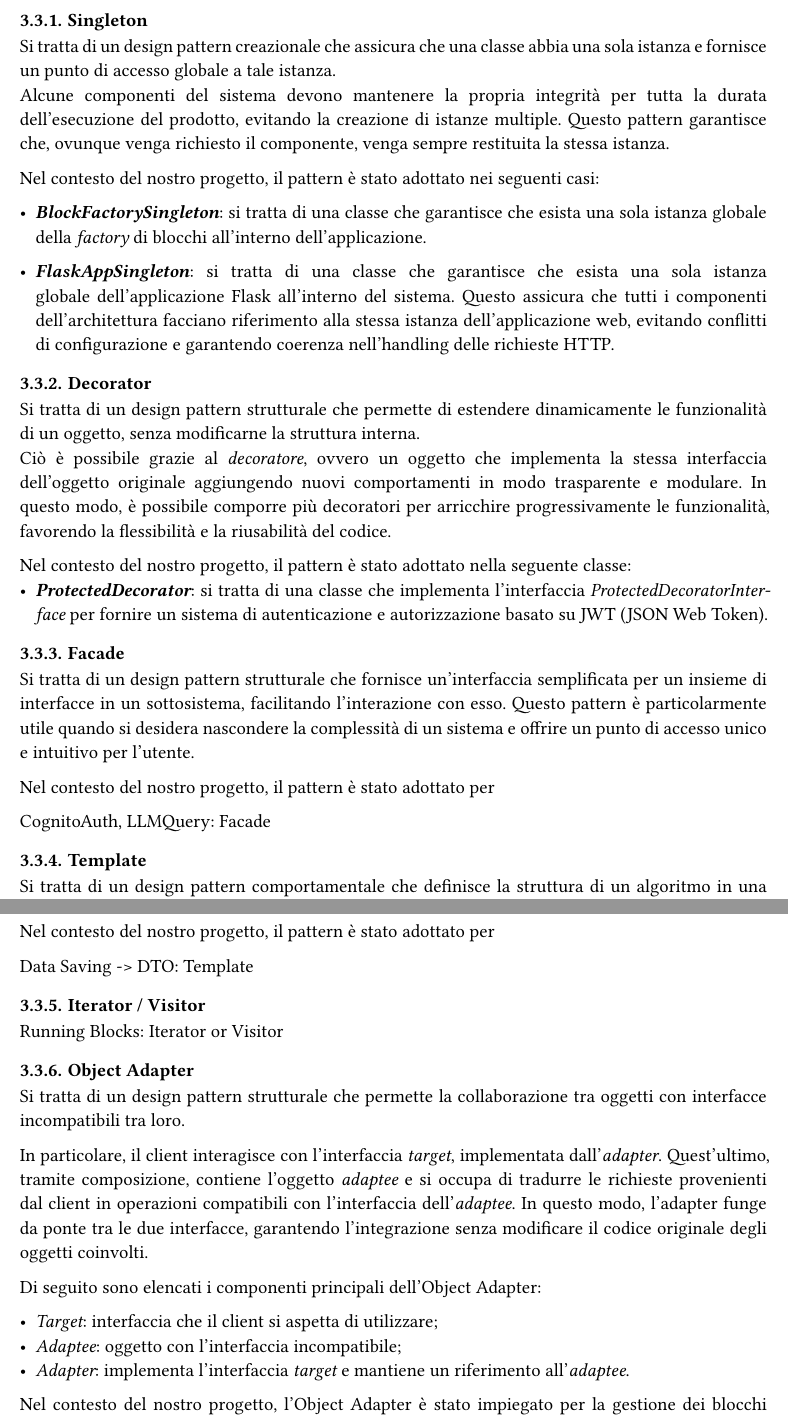
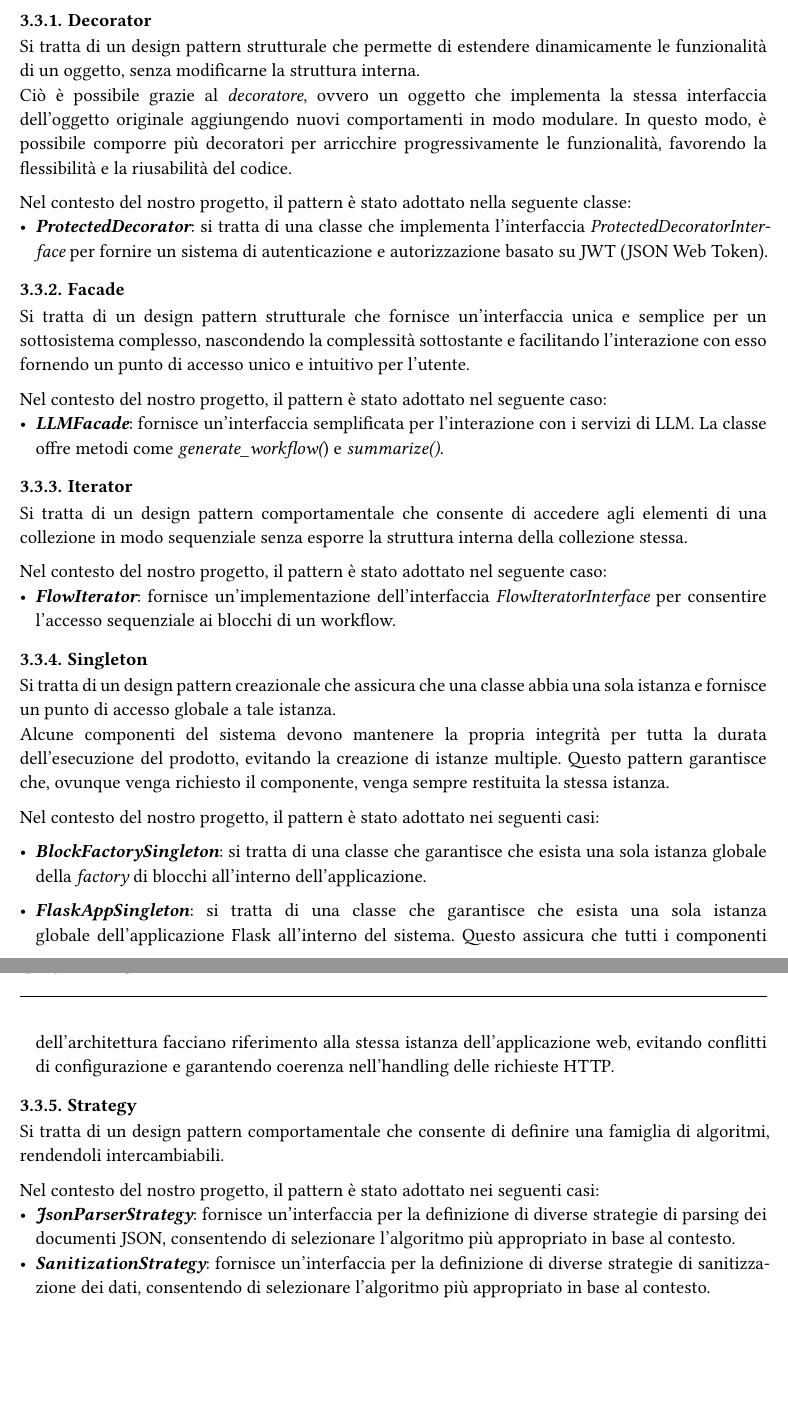
Before and after one commit to Sigma18Unipd/docs, a Typst document (3-PB/documentidiprogetto/specificatecnica_0.2.0.typ): two parts of pages 8 and 9 of 9, joined at a grey line, cut so that both start at the same text, the shorter picture padded with empty space. Compiled offline with Typst 0.15.

Commit message:
fix dei pattern

```diff
--- a/3-PB/documentidiprogetto/specificatecnica_0.2.0.typ
+++ b/3-PB/documentidiprogetto/specificatecnica_0.2.0.typ
@@ -200,3 +209,28 @@ L'intera infrastruttura si appoggia a AWS, che fornisce i servizi di hosting, ge
+Nel contesto del nostro progetto, il pattern è stato adottato nella seguente classe:
+- *_ProtectedDecorator_*: si tratta di una classe che implementa l'interfaccia _ProtectedDecoratorInterface_ per fornire un sistema di autenticazione e autorizzazione basato su JWT (JSON Web Token).
+
+
+
+
+=== Facade
+
+Si tratta di un design pattern strutturale che fornisce un'interfaccia unica e semplice per un sottosistema complesso, nascondendo la complessità sottostante e facilitando l'interazione con esso fornendo un punto di accesso unico e intuitivo per l'utente.
+
+
+//TODO finish
+
+Nel contesto del nostro progetto, il pattern è stato adottato nel seguente caso:
+- *_LLMFacade_*: fornisce un'interfaccia semplificata per l'interazione con i servizi di LLM. La classe offre metodi come _generate_workflow(_) e _summarize()_.
+
+
+
+
+=== Iterator
+Si tratta di un design pattern comportamentale che consente di accedere agli elementi di una collezione in modo sequenziale senza esporre la struttura interna della collezione stessa.\
+
+Nel contesto del nostro progetto, il pattern è stato adottato nel seguente caso:
+- *_FlowIterator_*: fornisce un'implementazione dell'interfaccia _FlowIteratorInterface_ per consentire l'accesso sequenziale ai blocchi di un workflow.
+
 
 === Singleton
 
@@ -210,4 +244,6 @@ Nel contesto del nostro progetto, il pattern è stato adottato nei seguenti casi
 
 - *_FlaskAppSingleton_*: si tratta di una classe che garantisce che esista una sola istanza globale dell'applicazione Flask all'interno del sistema. Questo assicura che tutti i componenti dell'architettura facciano riferimento alla stessa istanza dell'applicazione web, evitando conflitti di configurazione e garantendo coerenza nell'handling delle richieste HTTP.
 
+=== Strategy
 
+Si tratta di un design pattern comportamentale che consente di definire una famiglia di algoritmi, rendendoli intercambiabili.
@@ -218,22 +250 @@ In questo modo, è possibile comporre più decoratori per arricchire progressiva
 
-
-
-//TODO check
-Nel contesto del nostro progetto, il pattern è stato adottato nella seguente classe:
-- *_ProtectedDecorator_*: si tratta di una classe che implementa l'interfaccia _ProtectedDecoratorInterface_ per fornire un sistema di autenticazione e autorizzazione basato su JWT (JSON Web Token).
-
-=== Facade
-
-Si tratta di un design pattern strutturale che fornisce un'interfaccia semplificata per un insieme di interfacce in un sottosistema, facilitando l'interazione con esso.
-Questo pattern è particolarmente utile quando si desidera nascondere la complessità di un sistema e offrire un punto di accesso unico e intuitivo per l'utente.
-
-
-//TODO finish
-
-Nel contesto del nostro progetto, il pattern è stato adottato per
-
-CognitoAuth, LLMQuery: Facade
-
-=== Template
-
-Si tratta di un design pattern comportamentale che definisce la struttura di un algoritmo in una classe base, delegando l'implementazione di alcuni passi alle sottoclassi.
@@ -246,25 +251,3 @@ Nel contesto del nostro progetto, il pattern è stato adottato per
-Data Saving -> DTO: Template
-
-
-=== Iterator / Visitor
-Running Blocks: Iterator or Visitor
-
-
-=== Object Adapter //cambia se si tratta di class
-
-Si tratta di un design pattern strutturale che permette la collaborazione tra oggetti con interfacce incompatibili tra loro.
-
-In particolare, il client interagisce con l'interfaccia _target_, implementata dall'_adapter_. Quest'ultimo, tramite composizione, contiene l'oggetto _adaptee_ e si occupa di tradurre le richieste provenienti dal client in operazioni compatibili con l'interfaccia dell'_adaptee_. In questo modo, l'adapter funge da ponte tra le due interfacce, garantendo l'integrazione senza modificare il codice originale degli oggetti coinvolti.
-
-Di seguito sono elencati i componenti principali dell'Object Adapter:
-
-- _Target_: interfaccia che il client si aspetta di utilizzare;
-- _Adaptee_: oggetto con l'interfaccia incompatibile;
-- _Adapter_: implementa l'interfaccia _target_ e mantiene un riferimento all'_adaptee_.
-
-//TODO: inserire info corrette
-
-Nel contesto del nostro progetto, l'Object Adapter è stato impiegato per la gestione dei blocchi all'interno del sistema di automazione. Ogni blocco rappresenta una classe che può essere estesa con tipologie specifiche, consentendo una maggiore flessibilità e riusabilità del codice.
-
-
-// Blocks -> A block is a class that gets extended with specific types. Converting response to blocks: Adapter
+Nel contesto del nostro progetto, il pattern è stato adottato nei seguenti casi:
+- *_JsonParserStrategy_*: fornisce un'interfaccia per la definizione di diverse strategie di parsing dei documenti JSON, consentendo di selezionare l'algoritmo più appropriato in base al contesto.
+- *_SanitizationStrategy_*: fornisce un'interfaccia per la definizione di diverse strategie di sanitizzazione dei dati, consentendo di selezionare l'algoritmo più appropriato in base al contesto.
```
Also changed, not shown: 3-PB/documentidiprogetto/specificatecnica_0.2.0.typ (23 more changed lines).
